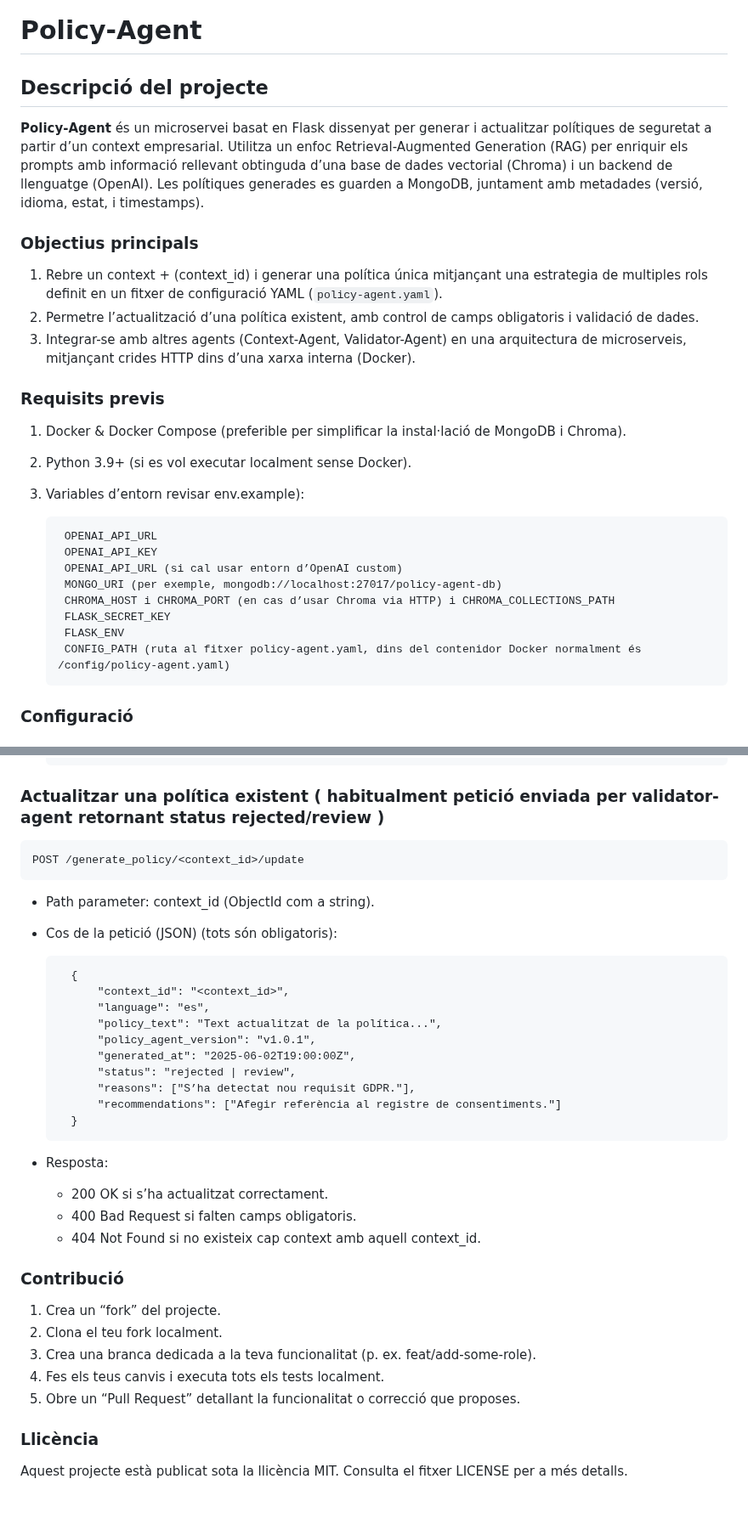
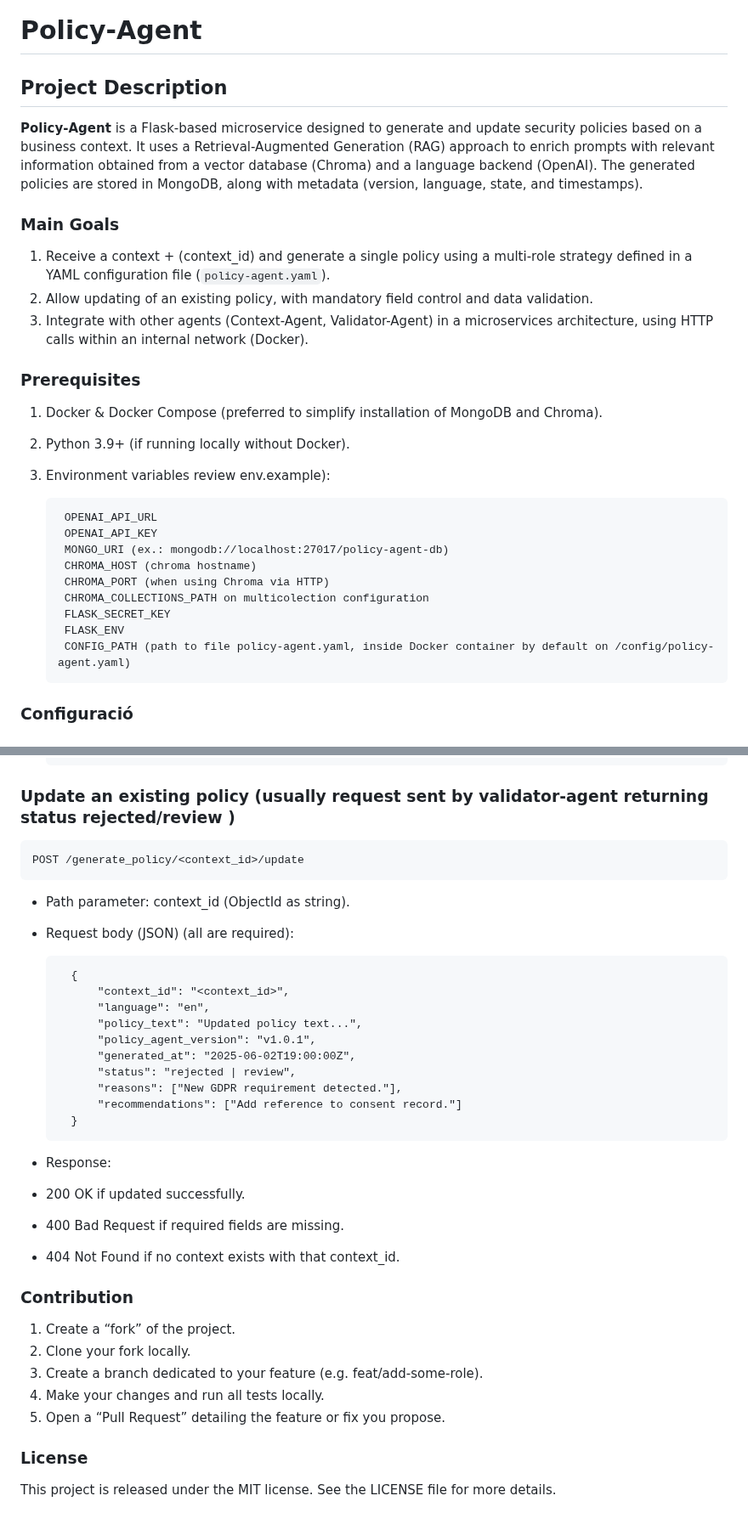
Before and after one commit to mbrody-lg/SecPolicy_Gen, a Markdown page: policy-agent/README.md, 2 parts joined by grey strips. Shown at 85% size. Drawn GitHub-style.

```diff
--- a/policy-agent/README.md
+++ b/policy-agent/README.md
@@ -1,27 +1,28 @@
 # Policy-Agent
 
-## Descripció del projecte
-**Policy-Agent** és un microservei basat en Flask dissenyat per generar i actualitzar polítiques de seguretat a partir d’un context empresarial. Utilitza un enfoc Retrieval-Augmented Generation (RAG) per enriquir els prompts amb informació rellevant obtinguda d’una base de dades vectorial (Chroma) i un backend de llenguatge (OpenAI). Les polítiques generades es guarden a MongoDB, juntament amb metadades (versió, idioma, estat, i timestamps).
+## Project Description
+**Policy-Agent** is a Flask-based microservice designed to generate and update security policies based on a business context. It uses a Retrieval-Augmented Generation (RAG) approach to enrich prompts with relevant information obtained from a vector database (Chroma) and a language backend (OpenAI). The generated policies are stored in MongoDB, along with metadata (version, language, state, and timestamps).
 
-### Objectius principals
-1. Rebre un context + (context_id) i generar una política única mitjançant una estrategia de multiples rols definit en un fitxer de configuració YAML (`policy-agent.yaml`).
-2. Permetre l’actualització d’una política existent, amb control de camps obligatoris i validació de dades.
-3. Integrar-se amb altres agents (Context-Agent, Validator-Agent) en una arquitectura de microserveis, mitjançant crides HTTP dins d’una xarxa interna (Docker).
+### Main Goals
+1. Receive a context + (context_id) and generate a single policy using a multi-role strategy defined in a YAML configuration file (`policy-agent.yaml`).
+2. Allow updating of an existing policy, with mandatory field control and data validation.
+3. Integrate with other agents (Context-Agent, Validator-Agent) in a microservices architecture, using HTTP calls within an internal network (Docker).
 
-### Requisits previs
+### Prerequisites
 
-1. Docker & Docker Compose (preferible per simplificar la instal·lació de MongoDB i Chroma).
-2. Python 3.9+ (si es vol executar localment sense Docker).
-3. Variables d’entorn revisar env.example):
+1. Docker & Docker Compose (preferred to simplify installation of MongoDB and Chroma).
+2. Python 3.9+ (if running locally without Docker).
+3. Environment variables review env.example):
 
         OPENAI_API_URL
         OPENAI_API_KEY
-        OPENAI_API_URL (si cal usar entorn d’OpenAI custom)
-        MONGO_URI (per exemple, mongodb://localhost:27017/policy-agent-db)
-        CHROMA_HOST i CHROMA_PORT (en cas d’usar Chroma via HTTP) i CHROMA_COLLECTIONS_PATH
+        MONGO_URI (ex.: mongodb://localhost:27017/policy-agent-db)
+        CHROMA_HOST (chroma hostname)
+        CHROMA_PORT (when using Chroma via HTTP)
+        CHROMA_COLLECTIONS_PATH on multicolection configuration
         FLASK_SECRET_KEY
         FLASK_ENV
-        CONFIG_PATH (ruta al fitxer policy-agent.yaml, dins del contenidor Docker normalment és /config/policy-agent.yaml)
+        CONFIG_PATH (path to file policy-agent.yaml, inside Docker container by default on /config/policy-agent.yaml)
 
 ### Configuració
 
@@ -89,37 +112,36 @@ Si no disposes de fitxers d'entrenament RAG:
             ]
         }
 
-
-### Actualitzar una política existent ( habitualment petició enviada per validator-agent retornant status rejected/review )
+### Update an existing policy (usually request sent by validator-agent returning status rejected/review )
 
     POST /generate_policy/<context_id>/update
 
-- Path parameter: context_id (ObjectId com a string).
-- Cos de la petició (JSON) (tots són obligatoris):
+- Path parameter: context_id (ObjectId as string).
+- Request body (JSON) (all are required):
 
         {
             "context_id": "<context_id>",
-            "language": "es",
-            "policy_text": "Text actualitzat de la política...",
+            "language": "en",
+            "policy_text": "Updated policy text...",
             "policy_agent_version": "v1.0.1",
             "generated_at": "2025-06-02T19:00:00Z",
             "status": "rejected | review",
-            "reasons": ["S’ha detectat nou requisit GDPR."],
-            "recommendations": ["Afegir referència al registre de consentiments."]
+            "reasons": ["New GDPR requirement detected."],
+            "recommendations": ["Add reference to consent record."]
         }
 
-- Resposta:
-    - 200 OK si s’ha actualitzat correctament.
-    - 400 Bad Request si falten camps obligatoris.
-    - 404 Not Found si no existeix cap context amb aquell context_id.
+- Response:
+- 200 OK if updated successfully.
+- 400 Bad Request if required fields are missing.
+- 404 Not Found if no context exists with that context_id.
 
-### Contribució
+### Contribution
 
-1. Crea un “fork” del projecte.
-2. Clona el teu fork localment.
-3. Crea una branca dedicada a la teva funcionalitat (p. ex. feat/add-some-role).
-4. Fes els teus canvis i executa tots els tests localment.
-5. Obre un “Pull Request” detallant la funcionalitat o correcció que proposes.
+1. Create a “fork” of the project.
+2. Clone your fork locally.
+3. Create a branch dedicated to your feature (e.g. feat/add-some-role).
+4. Make your changes and run all tests locally.
+5. Open a “Pull Request” detailing the feature or fix you propose.
 
-### Llicència
-Aquest projecte està publicat sota la llicència MIT. Consulta el fitxer LICENSE per a més detalls.
+### License
+This project is released under the MIT license. See the LICENSE file for more details.
```
Also changed, not shown: other parts of policy-agent/README.md (+33 -11 lines).
